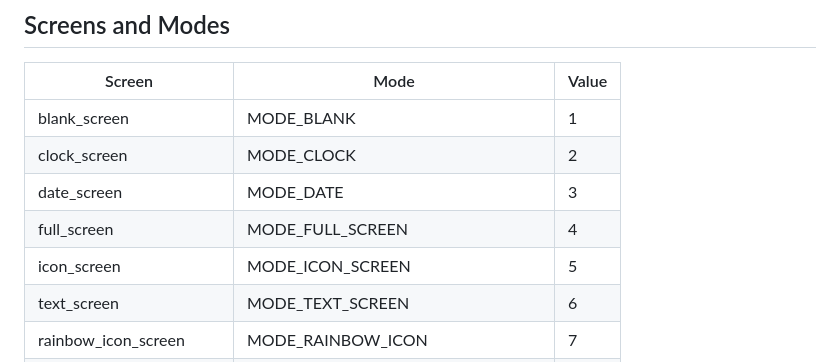
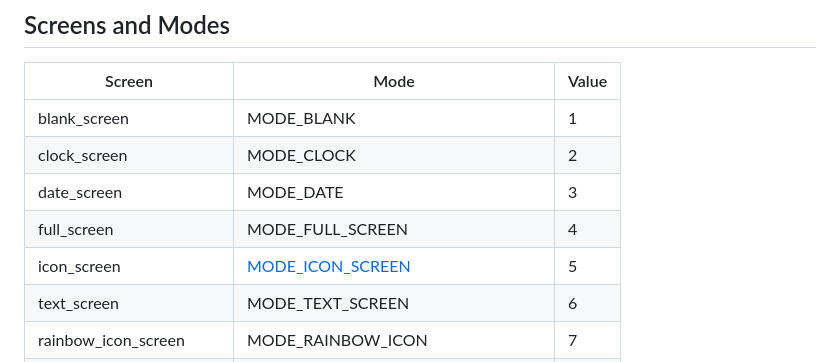
Before and after one commit to andrewjswan/pixel-clock, a Markdown page: docs/esphomatrix.md, the part around the change. Rendered like a GitHub page.

```diff
--- a/docs/esphomatrix.md
+++ b/docs/esphomatrix.md
@@ -275,7 +275,7 @@ Screen|Mode|Value|
 |clock_screen|MODE_CLOCK| 2|
 |date_screen|MODE_DATE| 3|
 |full_screen|MODE_FULL_SCREEN| 4|
-|icon_screen|MODE_ICON_SCREEN| 5|
+|icon_screen|[MODE_ICON_SCREEN](screens.md#mode_icon_screen)| 5|
 |text_screen|MODE_TEXT_SCREEN| 6|
 |rainbow_icon_screen|MODE_RAINBOW_ICON| 7|
 |rainbow_text_screen|MODE_RAINBOW_TEXT| 8|
```
Also changed, not shown: docs/screens.md (+25 -0 lines), docs/img/screens/mode_icon_screen.gif (added).
